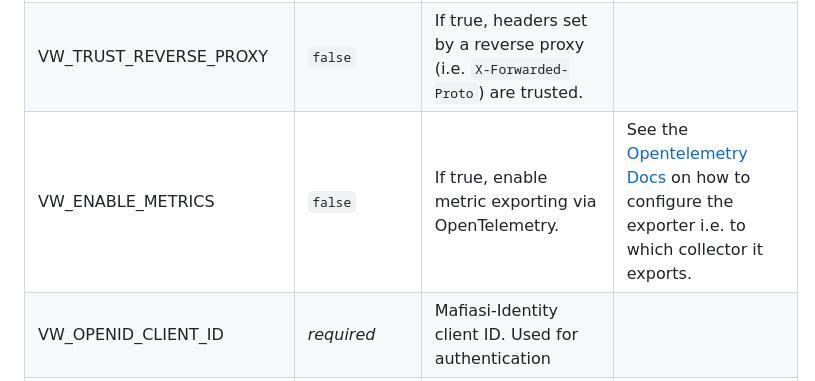
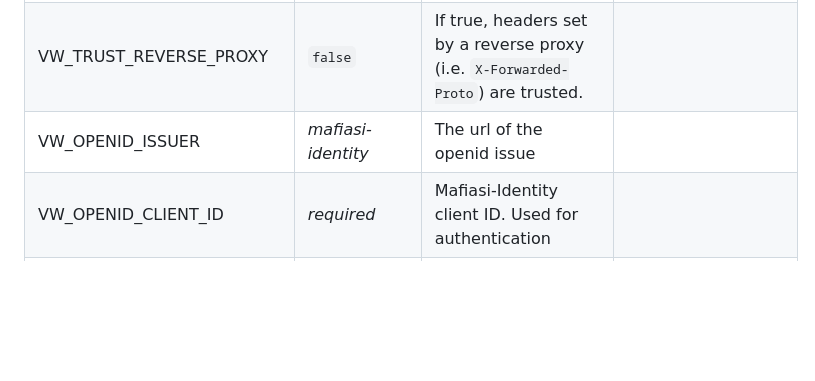
Before and after one commit to fsinfuhh/vinywaji, a Markdown page: README.md, the part around the change. Rendered like a GitHub page; blank space fills up the shorter version.

Commit message:
update environment variable docs

```diff
--- a/README.md
+++ b/README.md
@@ -65,7 +65,7 @@ The application is configured at runtime via the following environment variables
 | VW_SERVED_OVER_HTTPS     | `false`                | Whether the application is served over HTTPS. If enabled, automatic redirects and additional security measures are activated. |                                                                                                                                                                             |
 | VW_HSTS_SECONDS          | `63072000`             | If larger than 0 and `BL_SERVED_OVER_HTTPS` is true, HSTS is enabled with this configured value.                              |                                                                                                                                                                             |
 | VW_TRUST_REVERSE_PROXY   | `false`                | If true, headers set by a reverse proxy (i.e. `X-Forwarded-Proto`) are trusted.                                               |                                                                                                                                                                             |
-| VW_ENABLE_METRICS        | `false`                | If true, enable metric exporting via OpenTelemetry.                                                                           | See the [Opentelemetry Docs](https://opentelemetry.io/docs/languages/sdk-configuration/otlp-exporter/) on how to configure the exporter i.e. to which collector it exports. |
+| VW_OPENID_ISSUER         | *mafiasi-identity*     | The url of the openid issue                                                                                                   |                                                                                                                                                                             |
 | VW_OPENID_CLIENT_ID      | *required*             | Mafiasi-Identity client ID. Used for authentication                                                                           |                                                                                                                                                                             |
 | VW_OPENID_CLIENT_SECRET  | *required*             | Mafiasi-Identity client secret. Used for authentication                                                                       |                                                                                                                                                                             |
 | VW_ALLOWED_METRICS_NETS  | `127.0.0.0/8`, `::/64` | List of IP networks which are allowed to access the /metrics endpoint                                                         |                                                                                                                                                                             |
```
